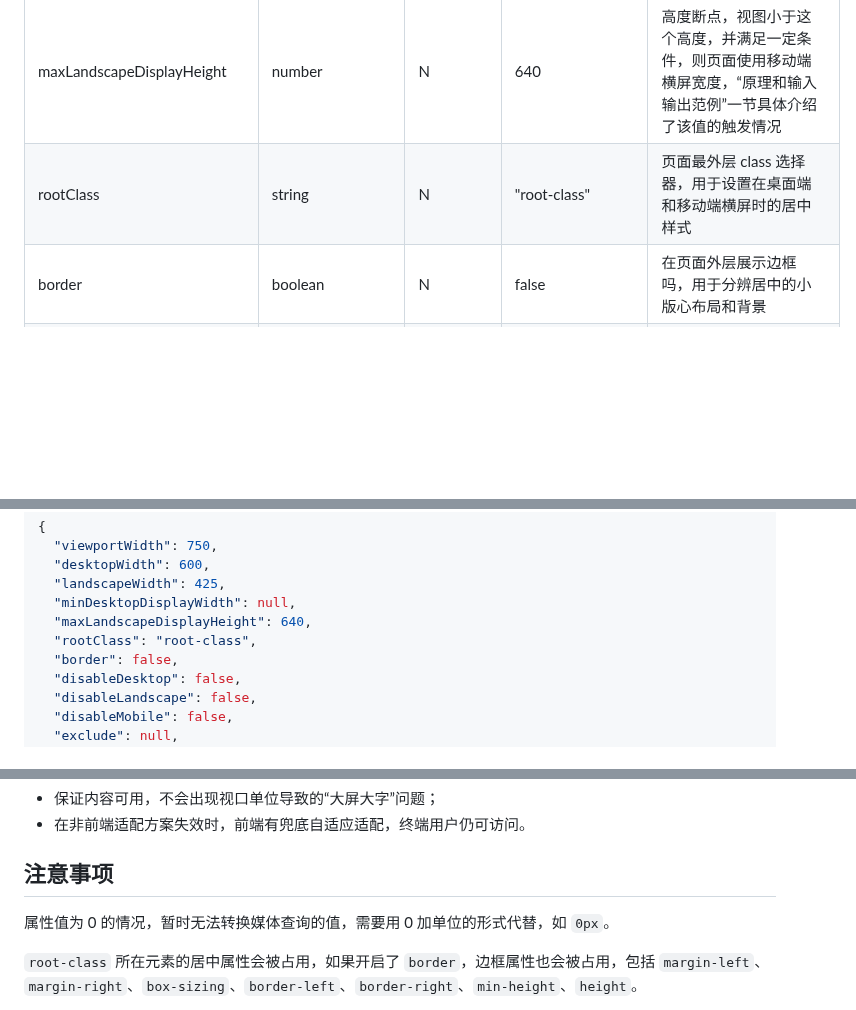
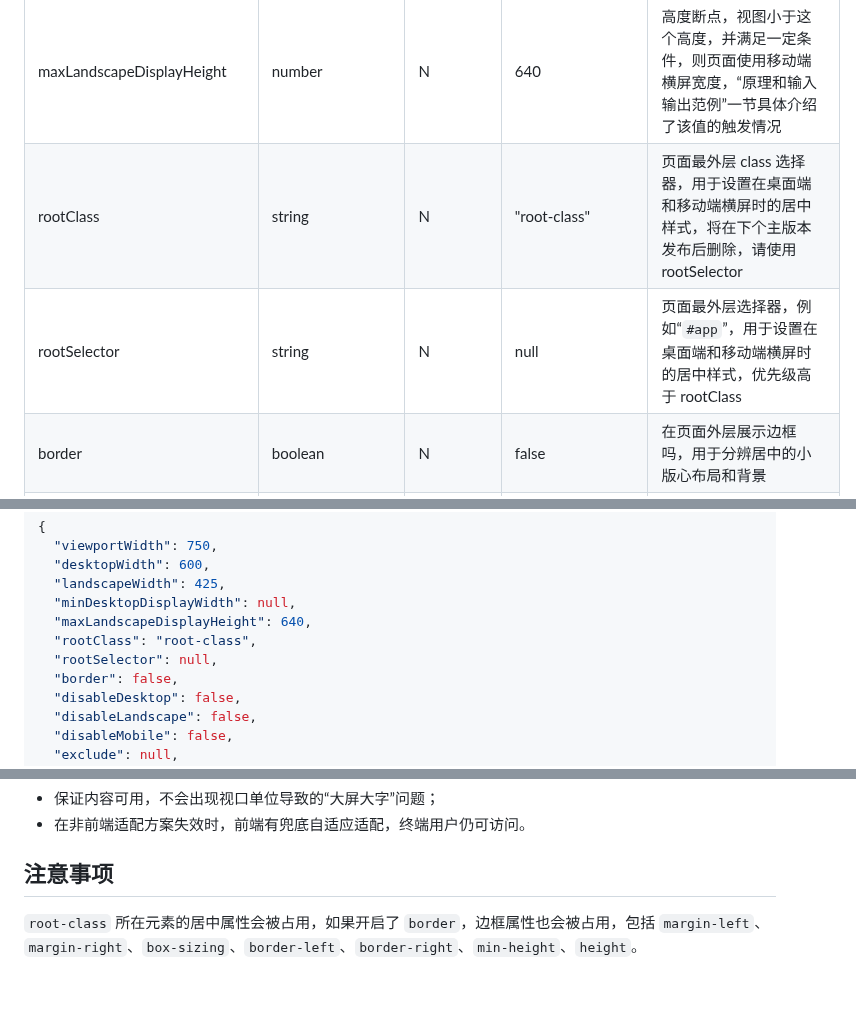
Before and after one commit to wswmsword/postcss-mobile-forever, a Markdown page: README.md, 3 parts joined by grey strips. Rendered like a GitHub page; blank space fills up the shorter version.

```diff
--- a/README.md
+++ b/README.md
@@ -53,7 +53,8 @@ yarn add -D postcss postcss-mobile-forever
 | landscapeWidth | number | N | 425 | 适配到移动端横屏时，展示的视图宽度 |
 | minDesktopDisplayWidth | number | N | / | 宽度断点，如果不提供这个值，默认使用 `desktopWidth` 的值，视图大于这个宽度，则页面宽度是桌面端宽度 `desktopWidth`，“简介”一节具体介绍了该值的触发情况 |
 | maxLandscapeDisplayHeight | number | N | 640 | 高度断点，视图小于这个高度，并满足一定条件，则页面使用移动端横屏宽度，“原理和输入输出范例”一节具体介绍了该值的触发情况 |
-| rootClass | string | N | "root-class" | 页面最外层 class 选择器，用于设置在桌面端和移动端横屏时的居中样式 |
+| rootClass | string | N | "root-class" | 页面最外层 class 选择器，用于设置在桌面端和移动端横屏时的居中样式，将在下个主版本发布后删除，请使用 rootSelector |
+| rootSelector | string | N | null | 页面最外层选择器，例如“`#app`”，用于设置在桌面端和移动端横屏时的居中样式，优先级高于 rootClass |
 | border | boolean | N | false | 在页面外层展示边框吗，用于分辨居中的小版心布局和背景 |
 | disableDesktop | boolean | N | false | 不做桌面端适配 |
 | disableLandscape | boolean | N | false | 不做移动端横屏适配 |
@@ -83,6 +84,7 @@ yarn add -D postcss postcss-mobile-forever
   "minDesktopDisplayWidth": null,
   "maxLandscapeDisplayHeight": 640,
   "rootClass": "root-class",
+  "rootSelector": null,
   "border": false,
   "disableDesktop": false,
   "disableLandscape": false,
@@ -253,8 +255,6 @@ npm run start
 
 ## 注意事项
 
-属性值为 0 的情况，暂时无法转换媒体查询的值，需要用 0 加单位的形式代替，如 `0px`。
-
 `root-class` 所在元素的居中属性会被占用，如果开启了 `border`，边框属性也会被占用，包括 `margin-left`、`margin-right`、`box-sizing`、`border-left`、`border-right`、`min-height`、`height`。
 
 对于包含块，插件默认的处理方式不能处理下面的情况，如果某个情况设置在祖先元素上，那么当前定位为 fixed 元素的包含块就是那个祖先元素，而插件默认所有的 fixed 元素的包含块是浏览器窗口（visual viewport）：
```
